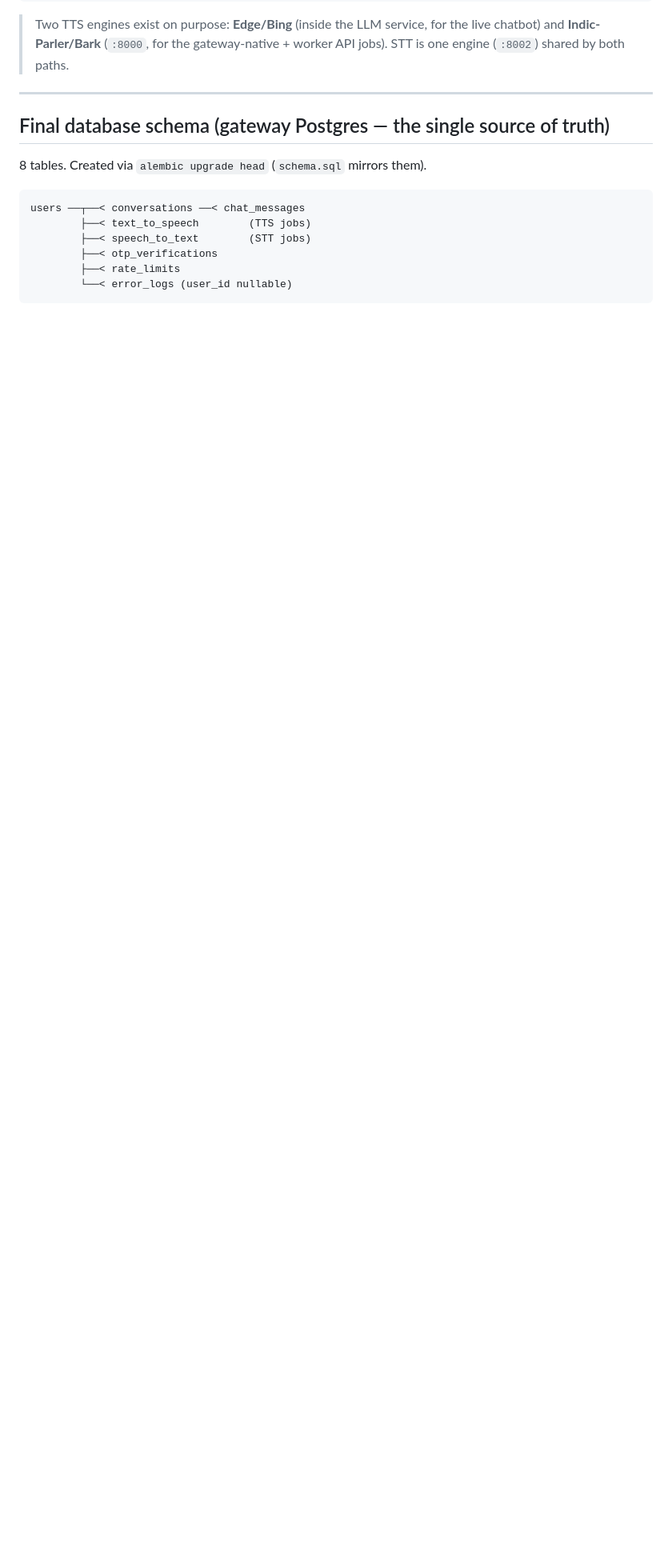
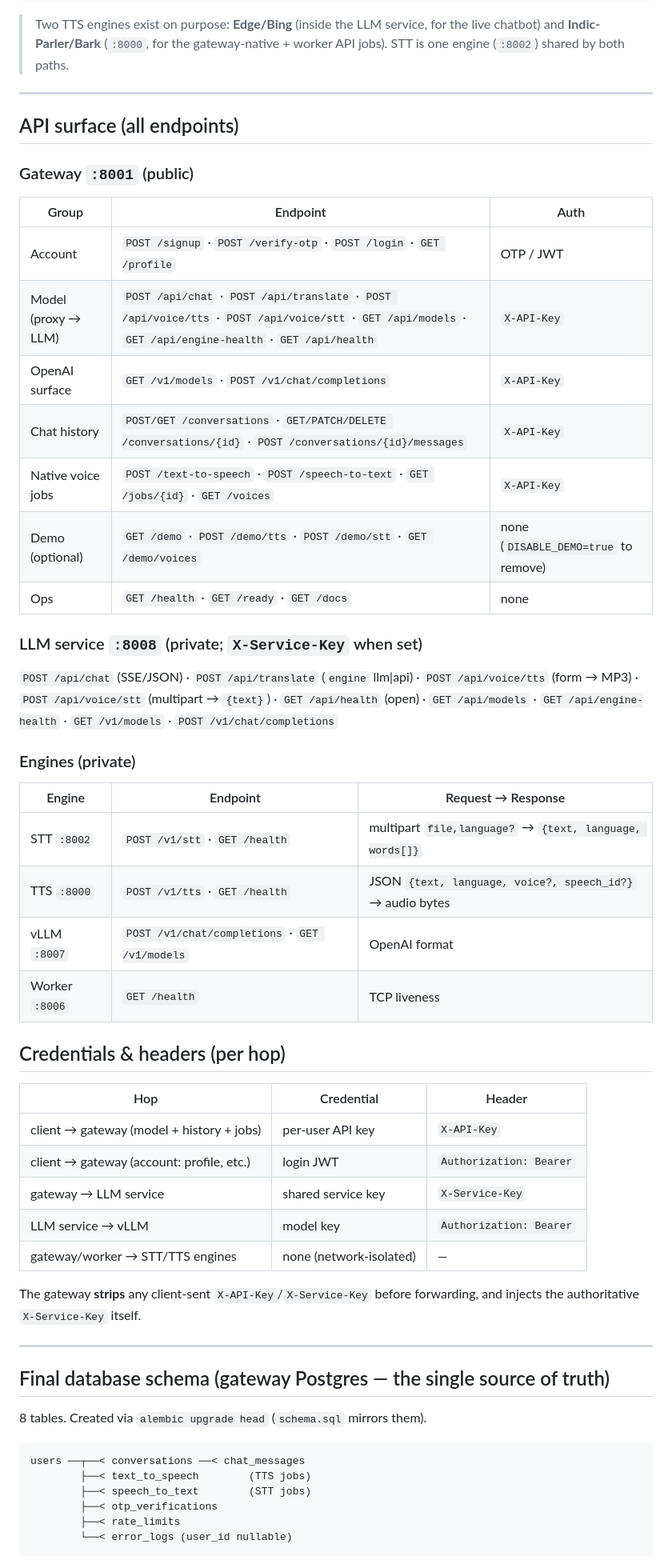
Before and after one commit to Taqaddusshafi/chatbot, a Markdown page: ARCHITECTURE.md, the part around one of its changes. Shown at 80% size. Rendered like a GitHub page; blank space fills up the shorter version.

Commit message:
docs: add API surface, authentication headers, and environment variable specifications to ARCHITECTURE.md

```diff
--- a/ARCHITECTURE.md
+++ b/ARCHITECTURE.md
@@ -68,6 +68,48 @@ client → gateway /text-to-speech | /speech-to-text → SQS → voice-worker
 > Two TTS engines exist on purpose: **Edge/Bing** (inside the LLM service, for the
 > live chatbot) and **Indic-Parler/Bark** (`:8000`, for the gateway-native +
 > worker API jobs). STT is one engine (`:8002`) shared by both paths.
+
+---
+
+## API surface (all endpoints)
+
+### Gateway `:8001` (public)
+| Group | Endpoint | Auth |
+|---|---|---|
+| Account | `POST /signup` · `POST /verify-otp` · `POST /login` · `GET /profile` | OTP / JWT |
+| Model (proxy → LLM) | `POST /api/chat` · `POST /api/translate` · `POST /api/voice/tts` · `POST /api/voice/stt` · `GET /api/models` · `GET /api/engine-health` · `GET /api/health` | `X-API-Key` |
+| OpenAI surface | `GET /v1/models` · `POST /v1/chat/completions` | `X-API-Key` |
+| Chat history | `POST/GET /conversations` · `GET/PATCH/DELETE /conversations/{id}` · `POST /conversations/{id}/messages` | `X-API-Key` |
+| Native voice jobs | `POST /text-to-speech` · `POST /speech-to-text` · `GET /jobs/{id}` · `GET /voices` | `X-API-Key` |
+| Demo (optional) | `GET /demo` · `POST /demo/tts` · `POST /demo/stt` · `GET /demo/voices` | none (`DISABLE_DEMO=true` to remove) |
+| Ops | `GET /health` · `GET /ready` · `GET /docs` | none |
+
+### LLM service `:8008` (private; `X-Service-Key` when set)
+`POST /api/chat` (SSE/JSON) · `POST /api/translate` (`engine` llm\|api) ·
+`POST /api/voice/tts` (form → MP3) · `POST /api/voice/stt` (multipart → `{text}`) ·
+`GET /api/health` (open) · `GET /api/models` · `GET /api/engine-health` ·
+`GET /v1/models` · `POST /v1/chat/completions`
+
+### Engines (private)
+| Engine | Endpoint | Request → Response |
+|---|---|---|
+| STT `:8002` | `POST /v1/stt` · `GET /health` | multipart `file,language?` → `{text, language, words[]}` |
+| TTS `:8000` | `POST /v1/tts` · `GET /health` | JSON `{text, language, voice?, speech_id?}` → audio bytes |
+| vLLM `:8007` | `POST /v1/chat/completions` · `GET /v1/models` | OpenAI format |
+| Worker `:8006` | `GET /health` | TCP liveness |
+
+## Credentials & headers (per hop)
+
+| Hop | Credential | Header |
+|---|---|---|
+| client → gateway (model + history + jobs) | per-user API key | `X-API-Key` |
+| client → gateway (account: profile, etc.) | login JWT | `Authorization: Bearer` |
+| gateway → LLM service | shared service key | `X-Service-Key` |
+| LLM service → vLLM | model key | `Authorization: Bearer` |
+| gateway/worker → STT/TTS engines | none (network-isolated) | — |
+
+The gateway **strips** any client-sent `X-API-Key`/`X-Service-Key` before
+forwarding, and injects the authoritative `X-Service-Key` itself.
 
 ---
 
```
Also changed, not shown: other parts of ARCHITECTURE.md (+17 -0 lines).
